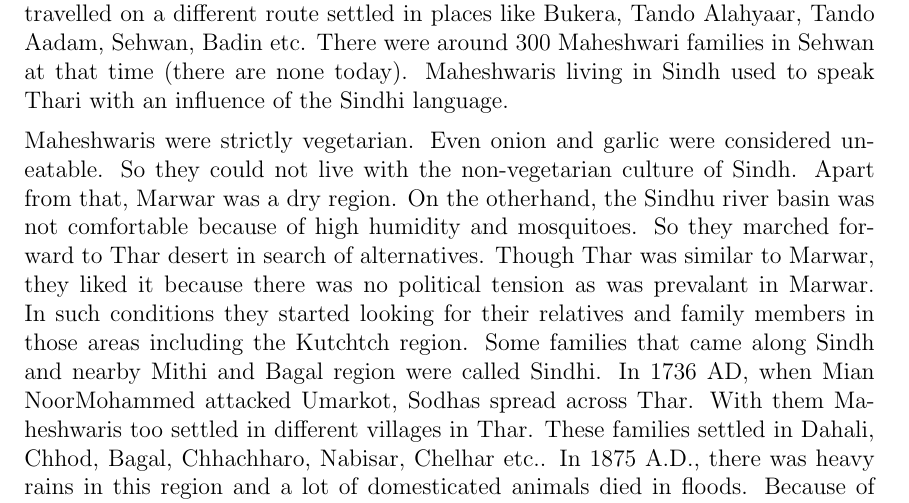
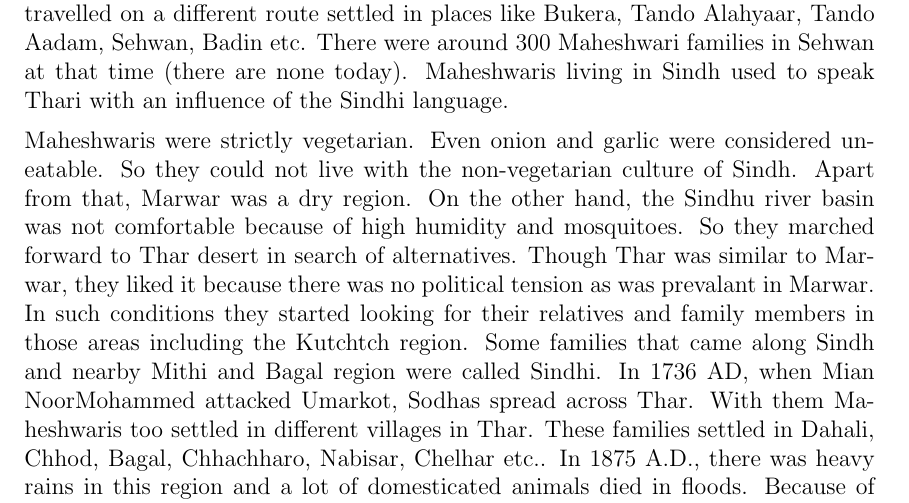
Before and after one commit to ketancmaheshwari/dhati-book, a LaTeX thesis (main.tex, which reads chap03.tex): part of page 12 of 138, cut so that both start at the same text. Compiled offline with pdfLaTeX.

Commit message:
small correction

```diff
--- a/chap03.tex
+++ b/chap03.tex
@@ -15,7 +15,7 @@ In those days, rows of camels (caravan) with many camels used to transport the l
 
 In this way, Maheshwaris settled in the state of Sodha's in Umarkot. Those who travelled on a different route settled in places like Bukera, Tando Alahyaar, Tando Aadam, Sehwan, Badin etc. There were around 300 Maheshwari families in Sehwan at that time (there are none today). Maheshwaris living in Sindh used to speak Thari with an influence of the Sindhi language.
 
-Maheshwaris were strictly vegetarian. Even onion and garlic were considered uneatable. So they could not live with the non-vegetarian culture of Sindh. Apart from that, Marwar was a dry region. On the otherhand, the Sindhu river basin was not comfortable because of high humidity and mosquitoes. So they marched forward to Thar desert in search of alternatives. Though Thar was similar to Marwar, they liked it because there was no political tension as was prevalant in Marwar. In such conditions they started looking for their relatives and family members in those areas including the Kutchtch region. Some families that came along Sindh and nearby Mithi and Bagal region were called Sindhi. In 1736 AD, when Mian NoorMohammed attacked Umarkot, Sodhas spread across Thar. With them Maheshwaris too settled in different villages in Thar. These families settled in Dahali, Chhod, Bagal, Chhachharo, Nabisar, Chelhar etc.. In 1875 A.D., there was heavy rains in this region and a lot of domesticated animals died in floods. Because of this several Maheshwaris went to the high and dried sandy regions of Thar. Thus, people from same ``Akaah'' (extended family) settled in one place and in the time of political stability started searching for their families and hence the populations of these places increased.
+Maheshwaris were strictly vegetarian. Even onion and garlic were considered uneatable. So they could not live with the non-vegetarian culture of Sindh. Apart from that, Marwar was a dry region. On the other hand, the Sindhu river basin was not comfortable because of high humidity and mosquitoes. So they marched forward to Thar desert in search of alternatives. Though Thar was similar to Marwar, they liked it because there was no political tension as was prevalant in Marwar. In such conditions they started looking for their relatives and family members in those areas including the Kutchtch region. Some families that came along Sindh and nearby Mithi and Bagal region were called Sindhi. In 1736 AD, when Mian NoorMohammed attacked Umarkot, Sodhas spread across Thar. With them Maheshwaris too settled in different villages in Thar. These families settled in Dahali, Chhod, Bagal, Chhachharo, Nabisar, Chelhar etc.. In 1875 A.D., there was heavy rains in this region and a lot of domesticated animals died in floods. Because of this several Maheshwaris went to the high and dried sandy regions of Thar. Thus, people from same ``Akaah'' (extended family) settled in one place and in the time of political stability started searching for their families and hence the populations of these places increased.
 
 Along with Maheshwaris, other community people like Pushkarna Brahmin, Saraswat, Shrimali Brahmin, Maali, Sonara, Sutar, Darji, Kumhar etc also got settled.
 
```
Also changed, not shown: main.pdf (deleted).
